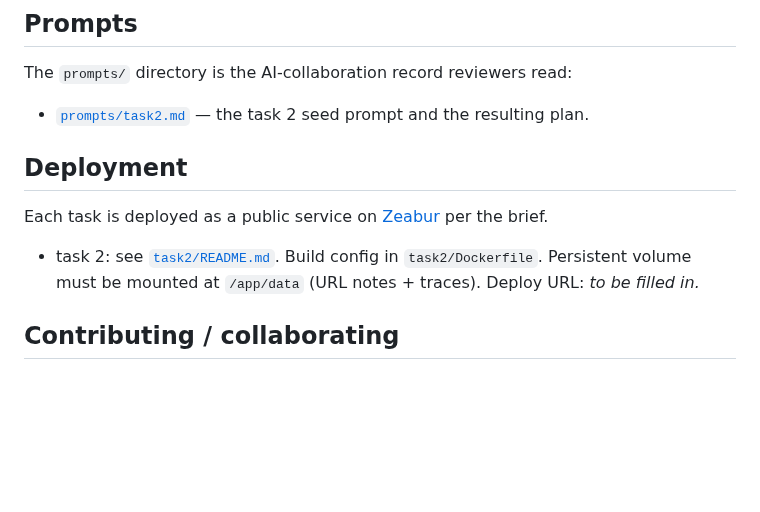
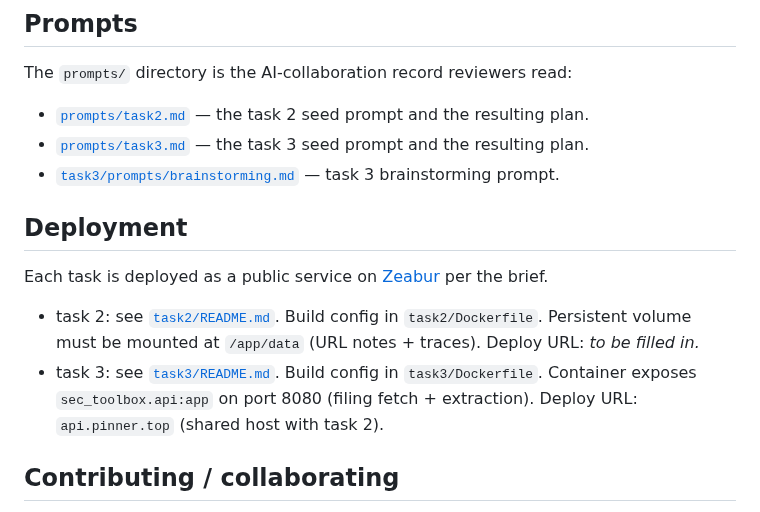
Before and after one commit to pinnerwt/v_coding_test2, a Markdown page: README.md, the part around one of its changes. Drawn GitHub-style; blank space fills up the shorter version.

```diff
--- a/README.md
+++ b/README.md
@@ -90,12 +113,15 @@ CI overwrites the same file on every PR and also uploads it as the `task2-covera
 The `prompts/` directory is the AI-collaboration record reviewers read:
 
 - [`prompts/task2.md`](prompts/task2.md) — the task 2 seed prompt and the resulting plan.
+- [`prompts/task3.md`](prompts/task3.md) — the task 3 seed prompt and the resulting plan.
+- [`task3/prompts/brainstorming.md`](task3/prompts/brainstorming.md) — task 3 brainstorming prompt.
 
 ## Deployment
 
 Each task is deployed as a public service on [Zeabur](https://zeabur.com/) per the brief.
 
 - task 2: see [`task2/README.md`](task2/README.md#zeabur). Build config in `task2/Dockerfile`. Persistent volume must be mounted at `/app/data` (URL notes + traces). Deploy URL: _to be filled in._
+- task 3: see [`task3/README.md`](task3/README.md#zeabur). Build config in `task3/Dockerfile`. Container exposes `sec_toolbox.api:app` on port 8080 (filing fetch + extraction). Deploy URL: `api.pinner.top` (shared host with task 2).
 
 ## Contributing / collaborating
 
```
Also changed, not shown: other parts of README.md (+28 -5 lines).
